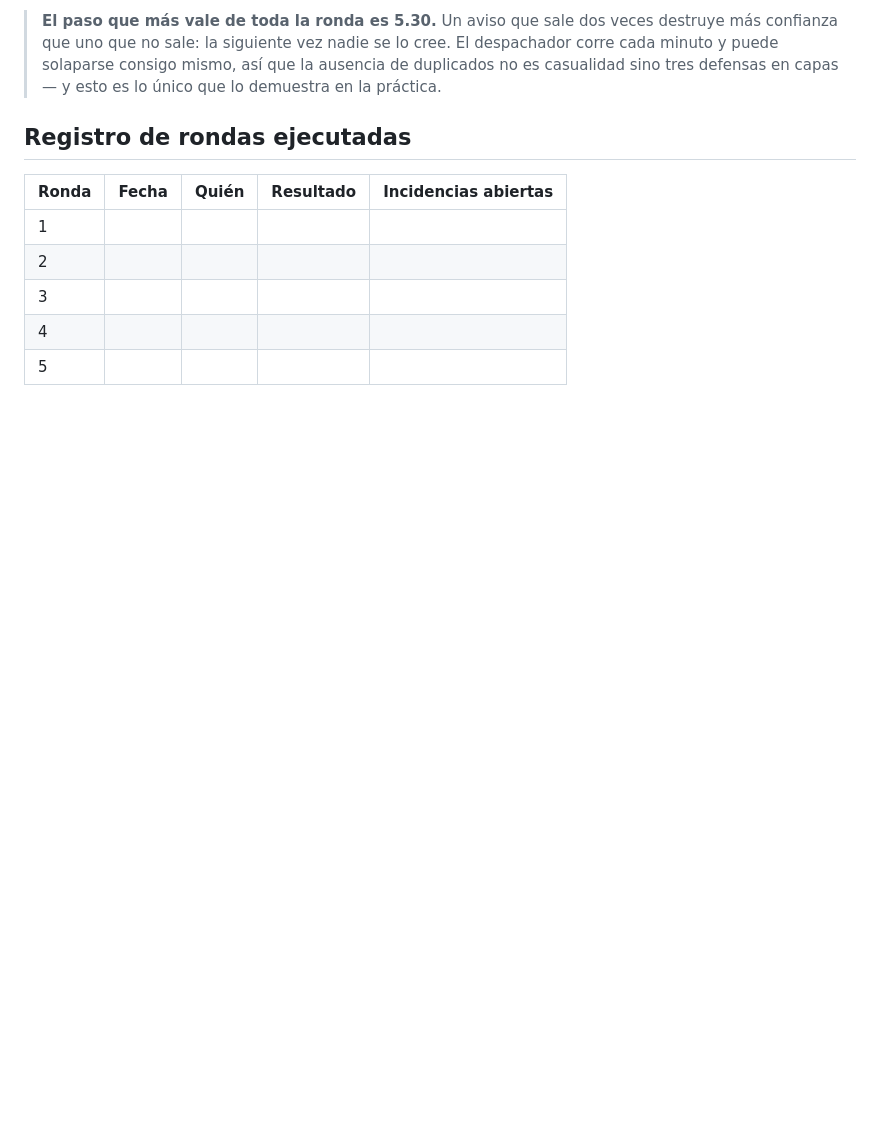
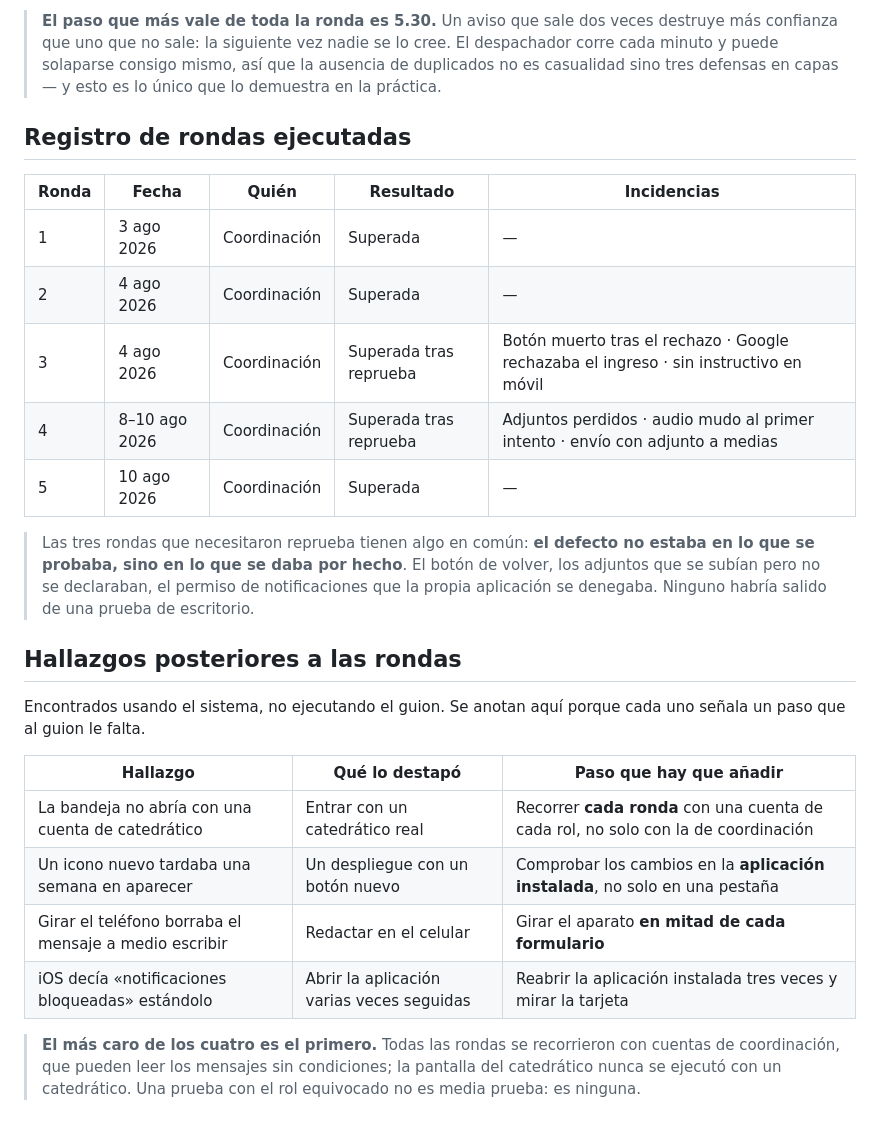
Before and after one commit to eurizara/sian-notificaciones-catedraticos, a Markdown page: docs/09-guion-de-pruebas.md, the part around the change. Drawn GitHub-style; blank space fills up the shorter version.

Commit message:
docs: registrar las rondas ejecutadas y lo aprendido después
El registro de rondas llevaba cinco filas vacías desde que se escribió el
guion. Para un proyecto de cátedra eso importa: es la evidencia de que las
pruebas ocurrieron, y sin ella el documento describe una intención.

Se añaden también los hallazgos posteriores a las rondas —los que aparecieron
usando el sistema, no ejecutando el guion— junto al paso que a cada uno le
faltaba. El más caro es el primero: todas las rondas se recorrieron con cuentas
de coordinación, que leen los mensajes sin condiciones, así que la pantalla del
catedrático nunca llegó a ejecutarse con un catedrático. Una prueba con el rol
equivocado no es media prueba: es ninguna.

DT-15 registra la reparación temporal de la fuente de iconos, con su fecha de
retirada y la regla general que deja: una ruta sin huella de contenido no se
puede cachear largo.

Co-Authored-By: Claude Opus 5 <noreply@anthropic.com>

```diff
--- a/docs/09-guion-de-pruebas.md
+++ b/docs/09-guion-de-pruebas.md
@@ -502,10 +502,33 @@ vista** en vez de a una hora.
 
 ## Registro de rondas ejecutadas
 
-| Ronda | Fecha | Quién | Resultado | Incidencias abiertas |
+| Ronda | Fecha | Quién | Resultado | Incidencias |
 |---|---|---|---|---|
-| 1 | | | | |
-| 2 | | | | |
-| 3 | | | | |
-| 4 | | | | |
-| 5 | | | | |
+| 1 | 3 ago 2026 | Coordinación | Superada | — |
+| 2 | 4 ago 2026 | Coordinación | Superada | — |
+| 3 | 4 ago 2026 | Coordinación | Superada tras reprueba | Botón muerto tras el rechazo · Google rechazaba el ingreso · sin instructivo en móvil |
+| 4 | 8–10 ago 2026 | Coordinación | Superada tras reprueba | Adjuntos perdidos · audio mudo al primer intento · envío con adjunto a medias |
+| 5 | 10 ago 2026 | Coordinación | Superada | — |
+
+> Las tres rondas que necesitaron reprueba tienen algo en común: **el defecto
+> no estaba en lo que se probaba, sino en lo que se daba por hecho**. El botón
+> de volver, los adjuntos que se subían pero no se declaraban, el permiso de
+> notificaciones que la propia aplicación se denegaba. Ninguno habría salido de
+> una prueba de escritorio.
+
+## Hallazgos posteriores a las rondas
+
+Encontrados usando el sistema, no ejecutando el guion. Se anotan aquí porque
+cada uno señala un paso que al guion le falta.
+
+| Hallazgo | Qué lo destapó | Paso que hay que añadir |
+|---|---|---|
+| La bandeja no abría con una cuenta de catedrático | Entrar con un catedrático real | Recorrer **cada ronda** con una cuenta de cada rol, no solo con la de coordinación |
+| Un icono nuevo tardaba una semana en aparecer | Un despliegue con un botón nuevo | Comprobar los cambios en la **aplicación instalada**, no solo en una pestaña |
+| Girar el teléfono borraba el mensaje a medio escribir | Redactar en el celular | Girar el aparato **en mitad de cada formulario** |
+| iOS decía «notificaciones bloqueadas» estándolo | Abrir la aplicación varias veces seguidas | Reabrir la aplicación instalada tres veces y mirar la tarjeta |
+
+> **El más caro de los cuatro es el primero.** Todas las rondas se recorrieron
+> con cuentas de coordinación, que pueden leer los mensajes sin condiciones; la
+> pantalla del catedrático nunca se ejecutó con un catedrático. Una prueba con
+> el rol equivocado no es media prueba: es ninguna.
```
Also changed, not shown: docs/07-deuda-tecnica.md (+28 -0 lines).
